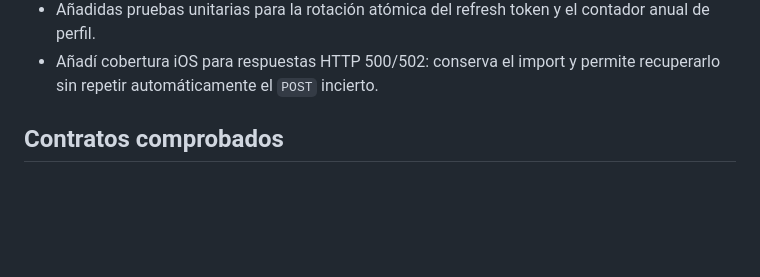
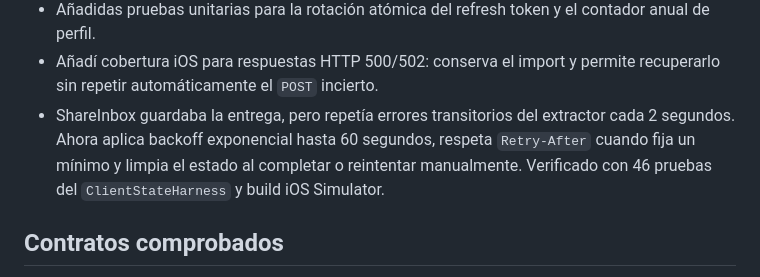
Before and after one commit to Membrillo38/ReciApp, a Markdown page: docs/2026-09-26-app-server-integration-audit.md, the part around the change. Rendered like a GitHub page; blank space fills up the shorter version.

Commit message:
docs: record inbox retry backoff fix

```diff
--- a/docs/2026-09-26-app-server-integration-audit.md
+++ b/docs/2026-09-26-app-server-integration-audit.md
@@ -21,6 +21,7 @@ En las fuentes locales, los contratos principales de login, perfil, biblioteca,
 - Actualicé las pruebas del servidor que apuntaban a APIs antiguas del extractor/STT, límites y precios anteriores; mantienen la intención de comprobar los casos actuales.
 - Añadidas pruebas unitarias para la rotación atómica del refresh token y el contador anual de perfil.
 - Añadí cobertura iOS para respuestas HTTP 500/502: conserva el import y permite recuperarlo sin repetir automáticamente el `POST` incierto.
+- ShareInbox guardaba la entrega, pero repetía errores transitorios del extractor cada 2 segundos. Ahora aplica backoff exponencial hasta 60 segundos, respeta `Retry-After` cuando fija un mínimo y limpia el estado al completar o reintentar manualmente. Verificado con 46 pruebas del `ClientStateHarness` y build iOS Simulator.
 
 ## Contratos comprobados
 
```
